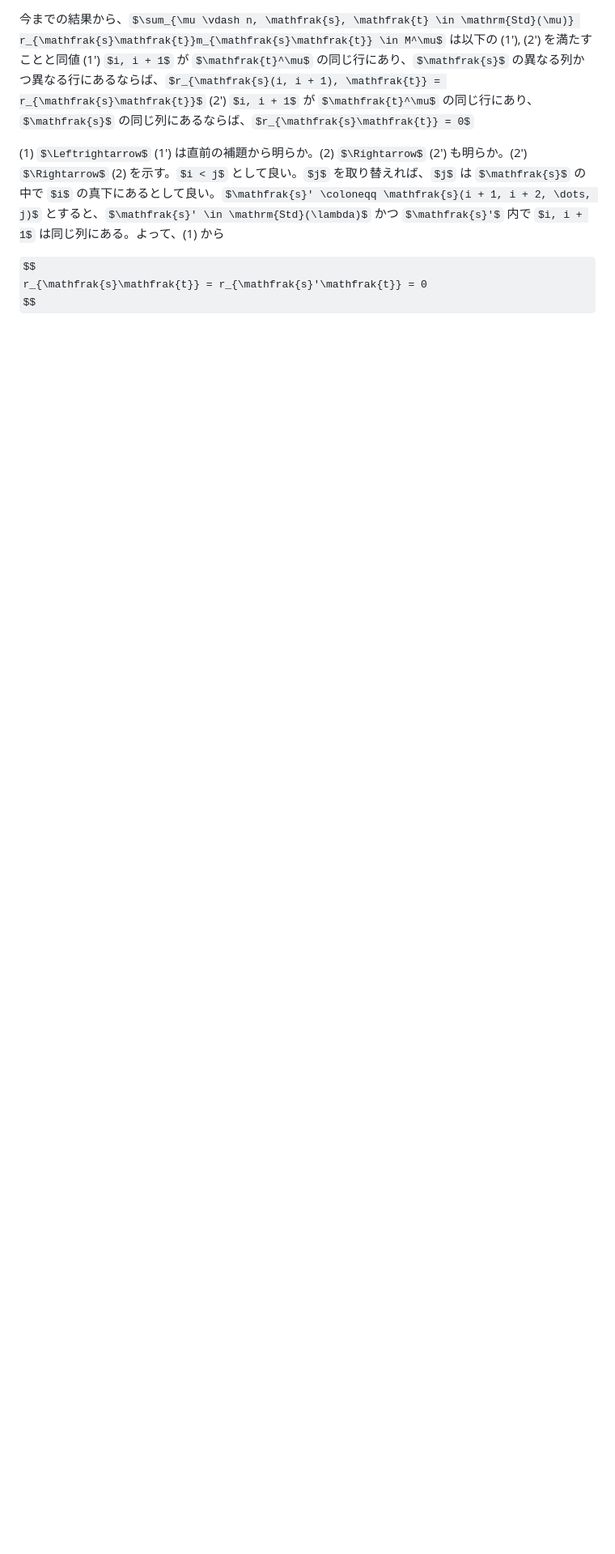
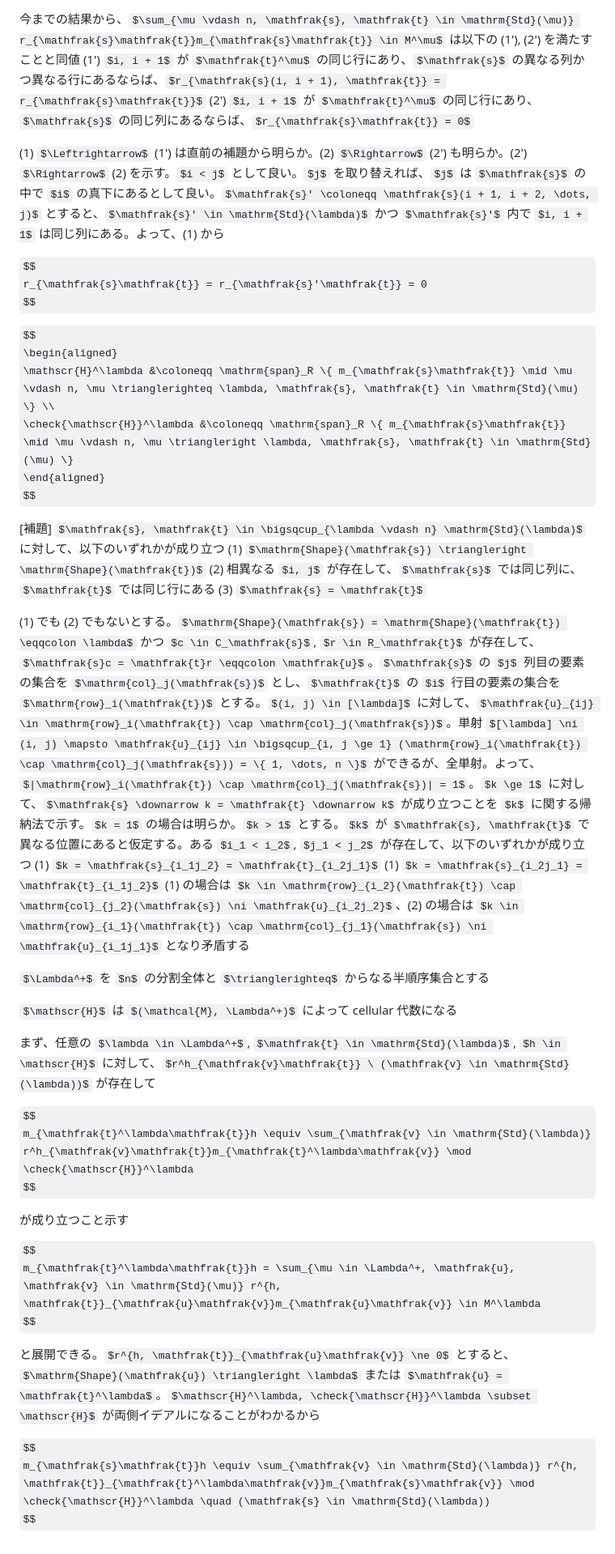
Before and after one commit to ryofjt/zenn-content, a Markdown page: books/mathematical-notes/math8.md, the part around one of its changes. Shown at 81% size. Drawn GitHub-style; some formulas as TeX source; blank space fills up the shorter version.

Commit message:
Add cellularity proof of the Murphy basis to math8
Co-Authored-By: Claude Opus 4.8 (1M context) <noreply@anthropic.com>

```diff
--- a/books/mathematical-notes/math8.md
+++ b/books/mathematical-notes/math8.md
@@ -591,3 +591,43 @@ $\sum_{\mu \vdash n, \mathfrak{s}, \mathfrak{t} \in \mathrm{Std}(\mu)} r_{\mathf
 $$
 r_{\mathfrak{s}\mathfrak{t}} = r_{\mathfrak{s}'\mathfrak{t}} = 0
 $$
+
+$$
+\begin{aligned}
+  \mathscr{H}^\lambda &\coloneqq \mathrm{span}_R \{ m_{\mathfrak{s}\mathfrak{t}} \mid \mu \vdash n, \mu \trianglerighteq \lambda, \mathfrak{s}, \mathfrak{t} \in \mathrm{Std}(\mu) \} \\
+  \check{\mathscr{H}}^\lambda &\coloneqq \mathrm{span}_R \{ m_{\mathfrak{s}\mathfrak{t}} \mid \mu \vdash n, \mu \triangleright \lambda, \mathfrak{s}, \mathfrak{t} \in \mathrm{Std}(\mu) \}
+\end{aligned}
+$$
+
+[補題]
+$\mathfrak{s}, \mathfrak{t} \in \bigsqcup_{\lambda \vdash n} \mathrm{Std}(\lambda)$ に対して、以下のいずれかが成り立つ
+(1) $\mathrm{Shape}(\mathfrak{s}) \triangleright \mathrm{Shape}(\mathfrak{t})$
+(2) 相異なる $i, j$ が存在して、$\mathfrak{s}$ では同じ列に、$\mathfrak{t}$ では同じ行にある
+(3) $\mathfrak{s} = \mathfrak{t}$
+
+(1) でも (2) でもないとする。$\mathrm{Shape}(\mathfrak{s}) = \mathrm{Shape}(\mathfrak{t}) \eqqcolon \lambda$ かつ $c \in C_\mathfrak{s}$, $r \in R_\mathfrak{t}$ が存在して、$\mathfrak{s}c = \mathfrak{t}r \eqqcolon \mathfrak{u}$。$\mathfrak{s}$ の $j$ 列目の要素の集合を $\mathrm{col}_j(\mathfrak{s})$ とし、$\mathfrak{t}$ の $i$ 行目の要素の集合を $\mathrm{row}_i(\mathfrak{t})$ とする。$(i, j) \in [\lambda]$ に対して、$\mathfrak{u}_{ij} \in \mathrm{row}_i(\mathfrak{t}) \cap \mathrm{col}_j(\mathfrak{s})$。単射 $[\lambda] \ni (i, j) \mapsto \mathfrak{u}_{ij} \in \bigsqcup_{i, j \ge 1} (\mathrm{row}_i(\mathfrak{t}) \cap \mathrm{col}_j(\mathfrak{s})) = \{ 1, \dots, n \}$ ができるが、全単射。よって、$|\mathrm{row}_i(\mathfrak{t}) \cap \mathrm{col}_j(\mathfrak{s})| = 1$。$k \ge 1$ に対して、$\mathfrak{s} \downarrow k = \mathfrak{t} \downarrow k$ が成り立つことを $k$ に関する帰納法で示す。$k = 1$ の場合は明らか。$k > 1$ とする。$k$ が $\mathfrak{s}, \mathfrak{t}$ で異なる位置にあると仮定する。ある $i_1 < i_2$, $j_1 < j_2$ が存在して、以下のいずれかが成り立つ
+(1) $k = \mathfrak{s}_{i_1j_2} = \mathfrak{t}_{i_2j_1}$
+(1) $k = \mathfrak{s}_{i_2j_1} = \mathfrak{t}_{i_1j_2}$
+(1) の場合は $k \in \mathrm{row}_{i_2}(\mathfrak{t}) \cap \mathrm{col}_{j_2}(\mathfrak{s}) \ni \mathfrak{u}_{i_2j_2}$、(2) の場合は $k \in \mathrm{row}_{i_1}(\mathfrak{t}) \cap \mathrm{col}_{j_1}(\mathfrak{s}) \ni \mathfrak{u}_{i_1j_1}$ となり矛盾する
+
+$\Lambda^+$ を $n$ の分割全体と $\trianglerighteq$ からなる半順序集合とする
+
+$\mathscr{H}$ は $(\mathcal{M}, \Lambda^+)$ によって cellular 代数になる
+
+まず、任意の $\lambda \in \Lambda^+$, $\mathfrak{t} \in \mathrm{Std}(\lambda)$, $h \in \mathscr{H}$ に対して、$r^h_{\mathfrak{v}\mathfrak{t}} \ (\mathfrak{v} \in \mathrm{Std}(\lambda))$ が存在して
+
+$$
+m_{\mathfrak{t}^\lambda\mathfrak{t}}h \equiv \sum_{\mathfrak{v} \in \mathrm{Std}(\lambda)} r^h_{\mathfrak{v}\mathfrak{t}}m_{\mathfrak{t}^\lambda\mathfrak{v}} \mod \check{\mathscr{H}}^\lambda
+$$
+
+が成り立つこと示す
+
+$$
+m_{\mathfrak{t}^\lambda\mathfrak{t}}h = \sum_{\mu \in \Lambda^+, \mathfrak{u}, \mathfrak{v} \in \mathrm{Std}(\mu)} r^{h, \mathfrak{t}}_{\mathfrak{u}\mathfrak{v}}m_{\mathfrak{u}\mathfrak{v}} \in M^\lambda
+$$
+
+と展開できる。$r^{h, \mathfrak{t}}_{\mathfrak{u}\mathfrak{v}} \ne 0$ とすると、$\mathrm{Shape}(\mathfrak{u}) \triangleright \lambda$ または $\mathfrak{u} = \mathfrak{t}^\lambda$。$\mathscr{H}^\lambda, \check{\mathscr{H}}^\lambda \subset \mathscr{H}$ が両側イデアルになることがわかるから
+
+$$
+m_{\mathfrak{s}\mathfrak{t}}h \equiv \sum_{\mathfrak{v} \in \mathrm{Std}(\lambda)} r^{h, \mathfrak{t}}_{\mathfrak{t}^\lambda\mathfrak{v}}m_{\mathfrak{s}\mathfrak{v}} \mod \check{\mathscr{H}}^\lambda \quad (\mathfrak{s} \in \mathrm{Std}(\lambda))
+$$
```
Also changed, not shown: other parts of books/mathematical-notes/math8.md (+1 -1 lines).
